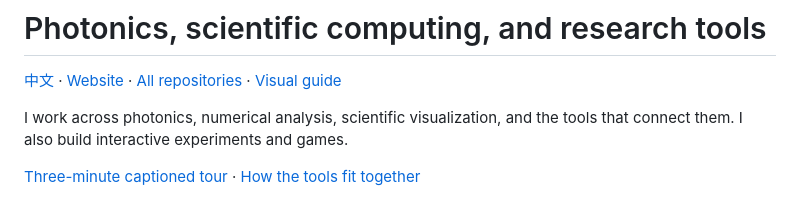
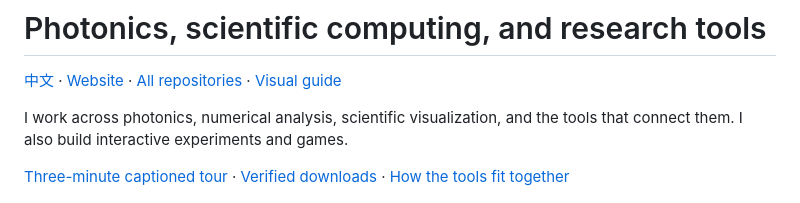
Before and after one commit to Patr1ck2005/Patr1ck2005, a Markdown page: README.md, the part around the change. Rendered like a GitHub page.

```diff
--- a/README.md
+++ b/README.md
@@ -4,7 +4,7 @@
 
 I work across photonics, numerical analysis, scientific visualization, and the tools that connect them. I also build interactive experiments and games.
 
-[Three-minute captioned tour](docs/demo/research-tools-tour.mp4) · [How the tools fit together](docs/tools-overview.md)
+[Three-minute captioned tour](docs/demo/research-tools-tour.mp4) · [Verified downloads](docs/downloads.md) · [How the tools fit together](docs/tools-overview.md)
 
 ![Independently generated synthetic examples of optical fields, analytical branches and data coverage](docs/assets/portfolio-overview.png)
 
```
Also changed, not shown: README.zh-CN.md (+1 -1 lines), docs/downloads.md (added, +37 -0 lines).
